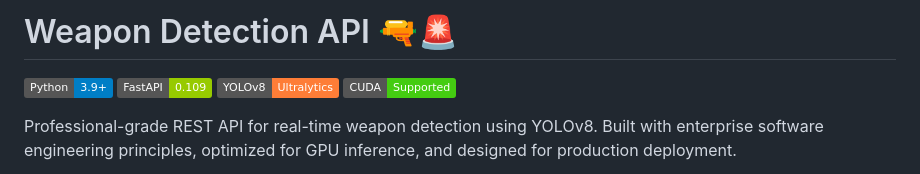
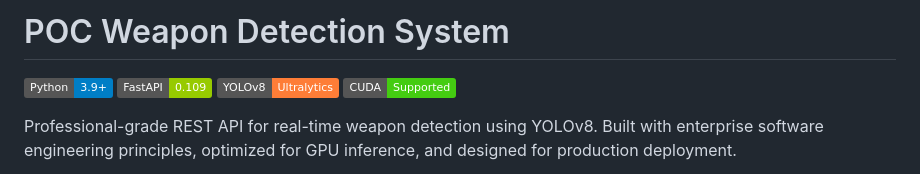
Before and after one commit to mohamed-rahmani/poc-weapon-detection-system, a Markdown page: README.md, the part around the change. Drawn GitHub-style; badges without logos.

Commit message:
Update project title in README.md

```diff
--- a/README.md
+++ b/README.md
@@ -1,4 +1,4 @@
-# Weapon Detection API 🔫🚨
+# POC Weapon Detection System
 
 [![Python](https://img.shields.io/badge/Python-3.9%2B-blue)](https://www.python.org/)
 [![FastAPI](https://img.shields.io/badge/FastAPI-0.109-green)](https://fastapi.tiangolo.com/)
```
